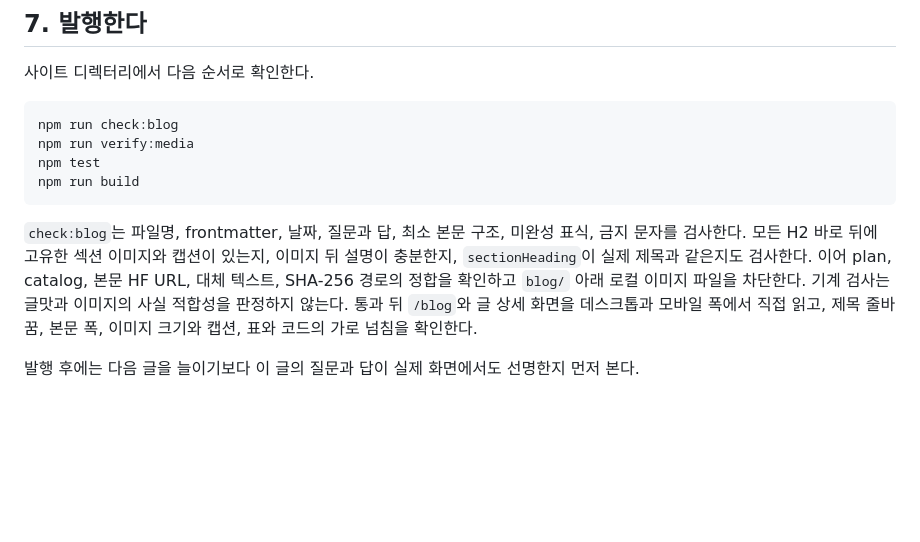
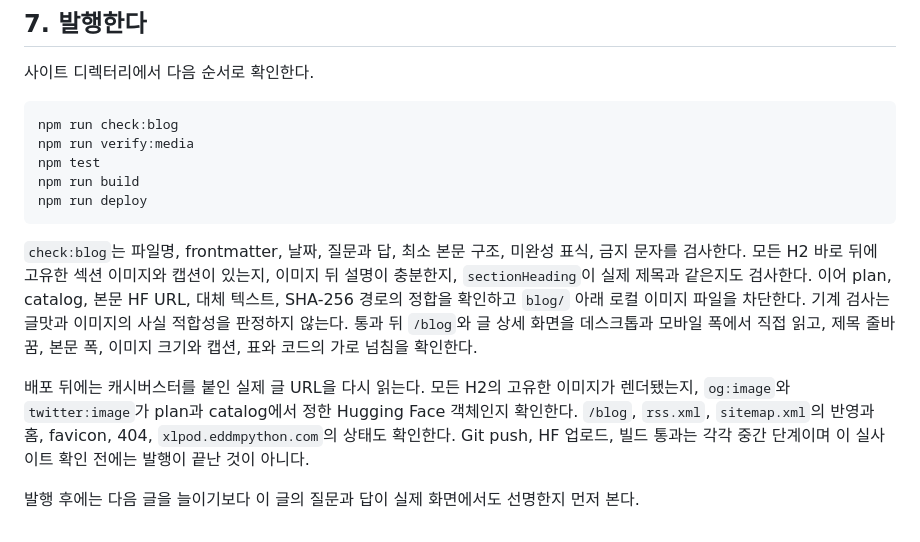
Before and after one commit to eddmpython/eddmpython, a Markdown page: blog/PIPELINE.md, the part around the change. GitHub-like rendering; blank space fills up the shorter version.

Commit message:
블로그 배포 완료 기준 기록

````diff
--- a/blog/PIPELINE.md
+++ b/blog/PIPELINE.md
@@ -218,6 +218,7 @@ npm run check:blog
 npm run verify:media
 npm test
 npm run build
+npm run deploy
 ```
 
 `check:blog`는 파일명, frontmatter, 날짜, 질문과 답, 최소 본문 구조, 미완성 표식, 금지 문자를
@@ -227,4 +228,9 @@ SHA-256 경로의 정합을 확인하고 `blog/` 아래 로컬 이미지 파일
 이미지의 사실 적합성을 판정하지 않는다. 통과 뒤 `/blog`와 글 상세 화면을 데스크톱과 모바일 폭에서
 직접 읽고, 제목 줄바꿈, 본문 폭, 이미지 크기와 캡션, 표와 코드의 가로 넘침을 확인한다.
 
+배포 뒤에는 캐시버스터를 붙인 실제 글 URL을 다시 읽는다. 모든 H2의 고유한 이미지가 렌더됐는지,
+`og:image`와 `twitter:image`가 plan과 catalog에서 정한 Hugging Face 객체인지 확인한다. `/blog`,
+`rss.xml`, `sitemap.xml`의 반영과 홈, favicon, 404, `xlpod.eddmpython.com`의 상태도 확인한다. Git push,
+HF 업로드, 빌드 통과는 각각 중간 단계이며 이 실사이트 확인 전에는 발행이 끝난 것이 아니다.
+
 발행 후에는 다음 글을 늘이기보다 이 글의 질문과 답이 실제 화면에서도 선명한지 먼저 본다.
````
Also changed, not shown: 2 other files.
